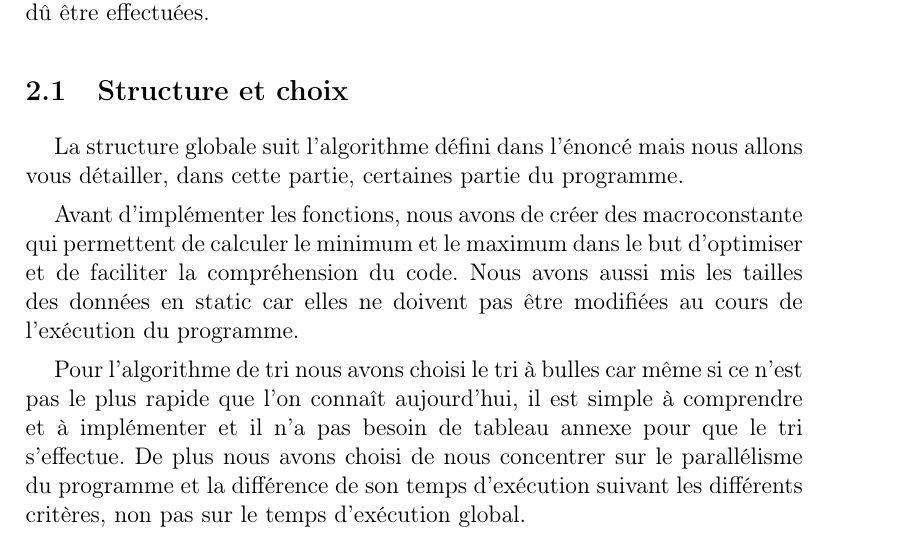
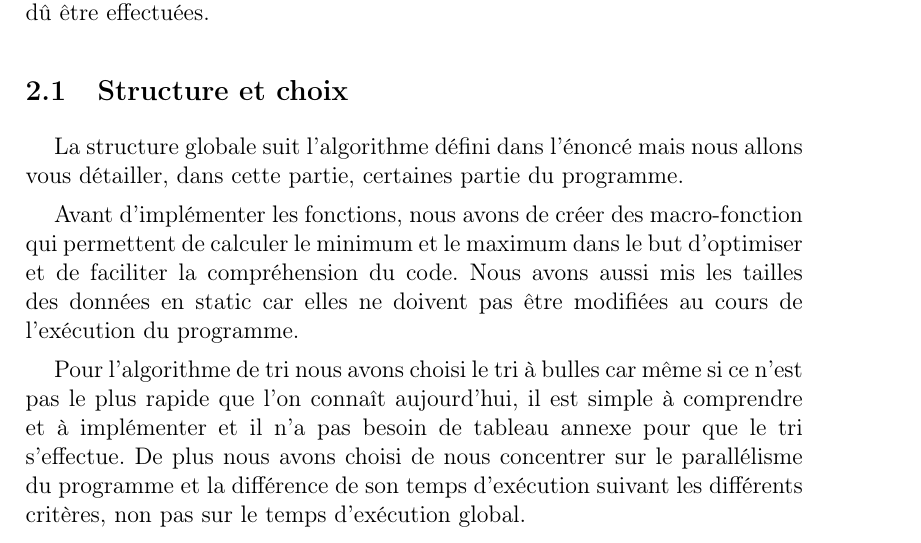
Before and after one commit to MariemMhenni/OpenMP-Sorting, a LaTeX document (report/report.tex): part of page 4 of 9, cut so that both start at the same text. Compiled offline with pdfLaTeX.

Commit message:
chgmt mot

```diff
--- a/report/report.tex
+++ b/report/report.tex
@@ -121,7 +121,7 @@
 
     La structure globale suit l'algorithme défini dans l'énoncé mais nous allons vous détailler, dans cette partie, certaines partie du programme.
 
-    Avant d'implémenter les fonctions, nous avons de créer des macroconstante qui permettent de calculer le minimum et le maximum dans le but d'optimiser et de faciliter la compréhension du code. Nous avons aussi mis les tailles des données en static car elles ne doivent pas être modifiées au cours de l'exécution du programme.
+    Avant d'implémenter les fonctions, nous avons de créer des macro-fonction qui permettent de calculer le minimum et le maximum dans le but d'optimiser et de faciliter la compréhension du code. Nous avons aussi mis les tailles des données en static car elles ne doivent pas être modifiées au cours de l'exécution du programme.
 
     Pour l'algorithme de tri nous avons choisi le tri à bulles car même si ce n'est pas le plus rapide que l'on connaît aujourd'hui, il est simple à comprendre et à implémenter et il n'a pas besoin de tableau annexe pour que le tri s'effectue. De plus nous avons choisi de nous concentrer sur le parallélisme du programme et la différence de son temps d'exécution suivant les différents critères, non pas sur le temps d'exécution global.
 
```
Also changed, not shown: report/report.pdf.
